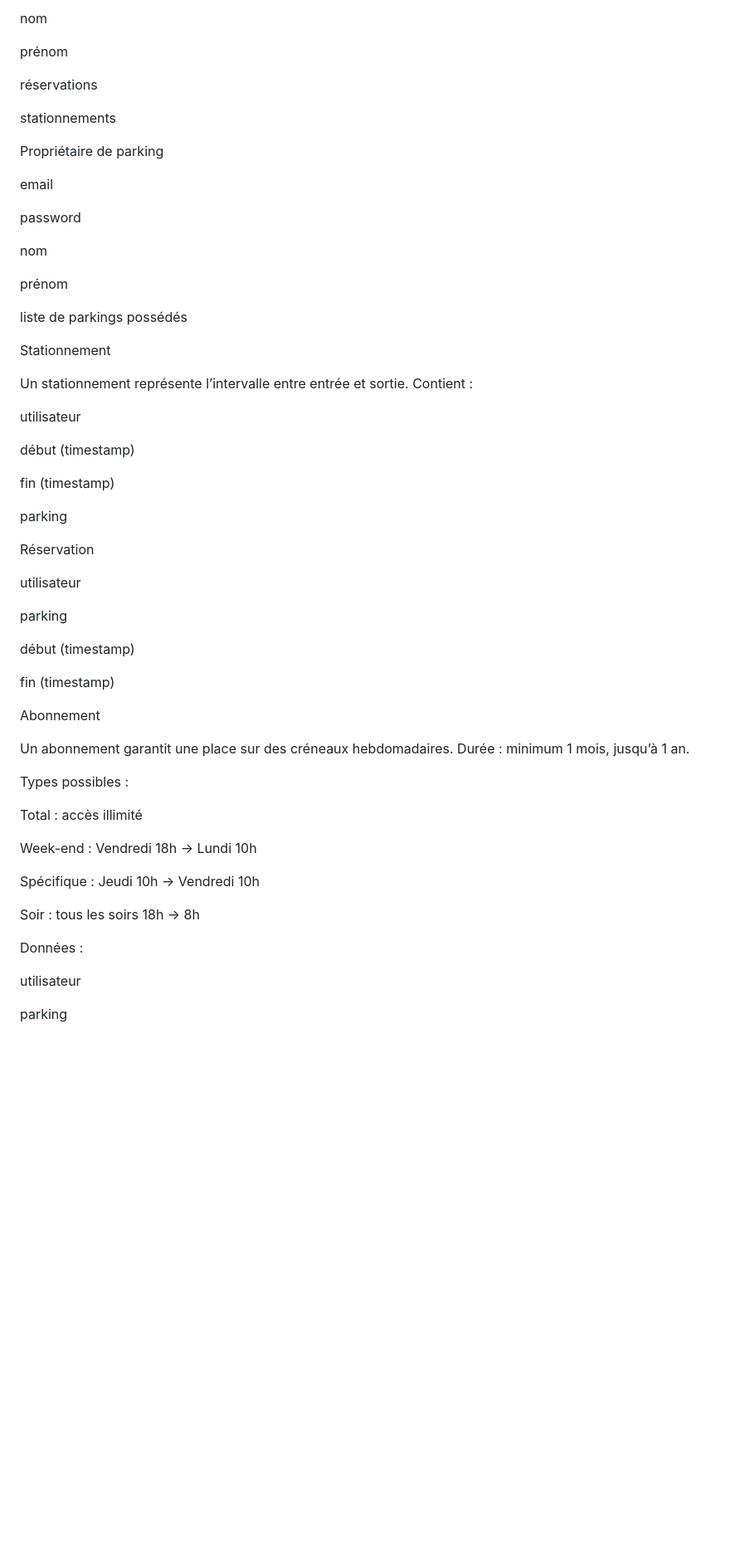
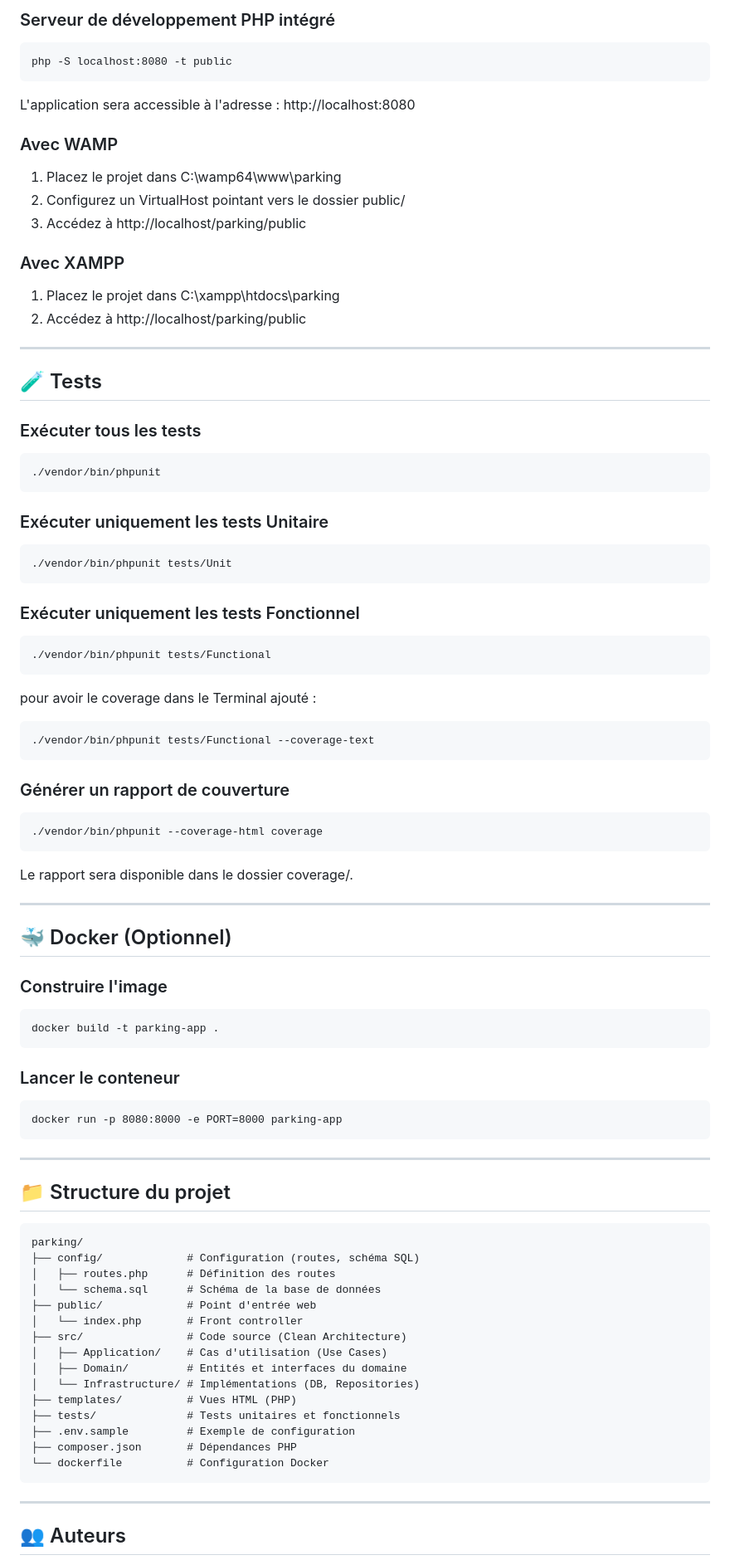
Before and after one commit to arthurGuillemin/parking, a Markdown page: README.md, the part around the change printed below. Shown: that part at 83% size. Rendered like a GitHub page; blank space fills up the shorter version.

Commit message:
Revise README for project overview and setup
Updated README to reflect project details and installation instructions.

```diff
--- a/README.md
+++ b/README.md
@@ -65,65 +79,80 @@ password
 
-nom
+### Serveur de développement PHP intégré
 
-prénom
+    php -S localhost:8080 -t public
 
-réservations
+L'application sera accessible à l'adresse : http://localhost:8080
 
-stationnements
+### Avec WAMP
 
-Propriétaire de parking
+1. Placez le projet dans C:\wamp64\www\parking
+2. Configurez un VirtualHost pointant vers le dossier public/
+3. Accédez à http://localhost/parking/public
 
-email
+### Avec XAMPP
 
-password
+1. Placez le projet dans C:\xampp\htdocs\parking
+2. Accédez à http://localhost/parking/public
 
-nom
+---
 
-prénom
+## 🧪 Tests
 
-liste de parkings possédés
+### Exécuter tous les tests
 
-Stationnement
+    ./vendor/bin/phpunit
 
-Un stationnement représente l’intervalle entre entrée et sortie.
-Contient :
+### Exécuter uniquement les tests Unitaire
 
-utilisateur
+    ./vendor/bin/phpunit tests/Unit
 
-début (timestamp)
+### Exécuter uniquement les tests Fonctionnel
 
-fin (timestamp)
+    ./vendor/bin/phpunit tests/Functional
 
-parking
+pour avoir le coverage dans le Terminal ajouté :
 
-Réservation
+    ./vendor/bin/phpunit tests/Functional --coverage-text
 
-utilisateur
+### Générer un rapport de couverture
 
-parking
+    ./vendor/bin/phpunit --coverage-html coverage
 
-début (timestamp)
+Le rapport sera disponible dans le dossier coverage/.
 
-fin (timestamp)
+---
 
-Abonnement
+## 🐳 Docker (Optionnel)
 
-Un abonnement garantit une place sur des créneaux hebdomadaires.
-Durée : minimum 1 mois, jusqu’à 1 an.
+### Construire l'image
 
-Types possibles :
+    docker build -t parking-app .
 
-Total : accès illimité
+### Lancer le conteneur
 
-Week-end : Vendredi 18h → Lundi 10h
+    docker run -p 8080:8000 -e PORT=8000 parking-app
 
-Spécifique : Jeudi 10h → Vendredi 10h
+---
 
-Soir : tous les soirs 18h → 8h
+## 📁 Structure du projet
 
-Données :
+    parking/
+    ├── config/             # Configuration (routes, schéma SQL)
+    │   ├── routes.php      # Définition des routes
+    │   └── schema.sql      # Schéma de la base de données
+    ├── public/             # Point d'entrée web
+    │   └── index.php       # Front controller
+    ├── src/                # Code source (Clean Architecture)
+    │   ├── Application/    # Cas d'utilisation (Use Cases)
+    │   ├── Domain/         # Entités et interfaces du domaine
+    │   └── Infrastructure/ # Implémentations (DB, Repositories)
+    ├── templates/          # Vues HTML (PHP)
+    ├── tests/              # Tests unitaires et fonctionnels
+    ├── .env.sample         # Exemple de configuration
+    ├── composer.json       # Dépendances PHP
+    └── dockerfile          # Configuration Docker
 
-utilisateur
+---
 
-parking
+## 👥 Auteurs
 
```
Also changed, not shown: other parts of README.md (+52 -235 lines).
